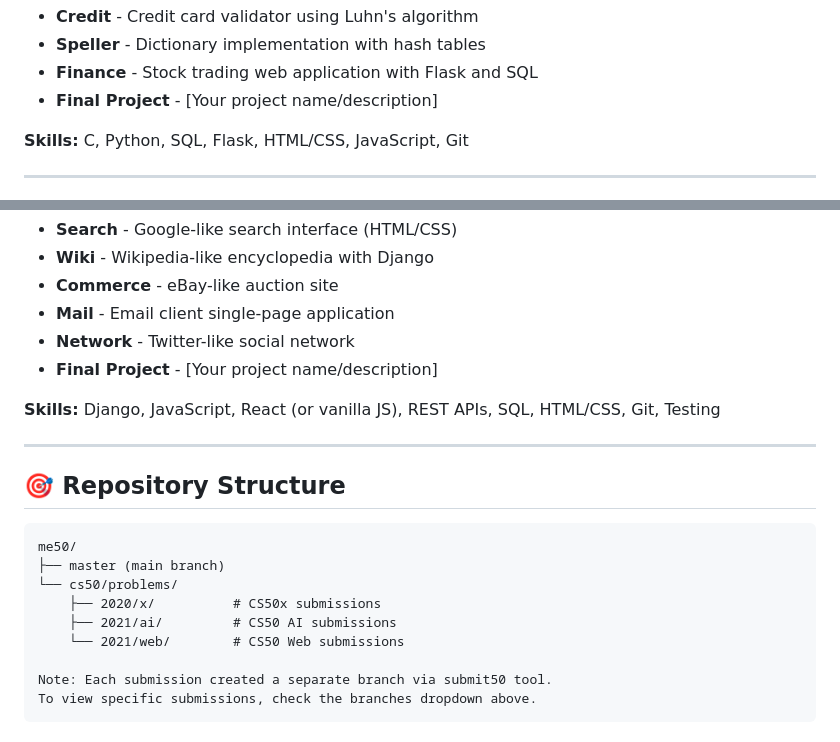
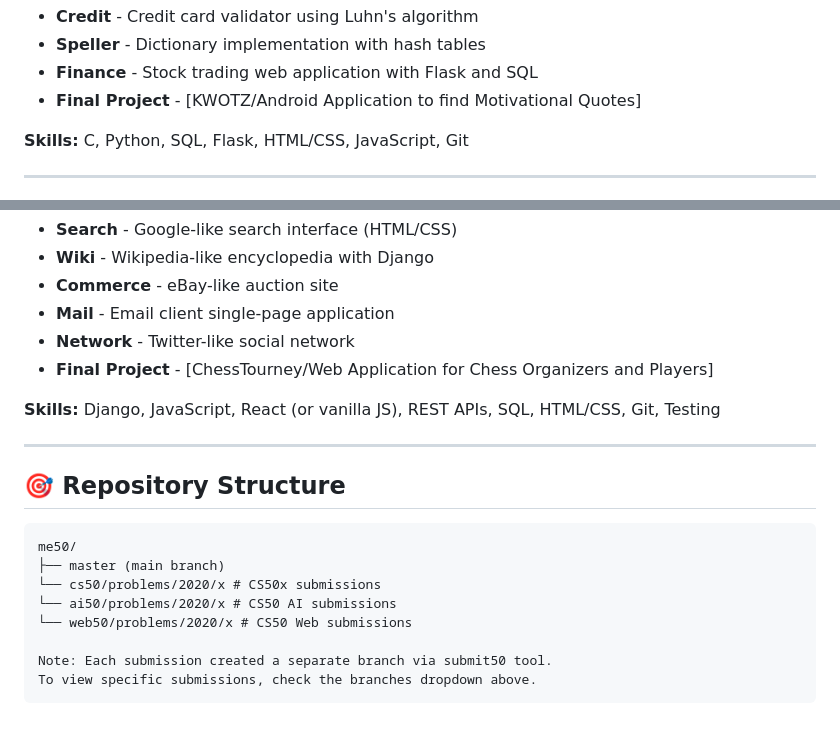
Before and after one commit to marcohalomoan/me50, a Markdown page: README.md, 2 parts joined by grey strips. GitHub-like rendering.

````diff
--- a/README.md
+++ b/README.md
@@ -25,7 +25,7 @@ This repository contains my problem set submissions for Harvard's CS50 course se
 - **Credit** - Credit card validator using Luhn's algorithm
 - **Speller** - Dictionary implementation with hash tables
 - **Finance** - Stock trading web application with Flask and SQL
-- **Final Project** - [Your project name/description]
+- **Final Project** - [KWOTZ/Android Application to find Motivational Quotes]
 
 **Skills:** C, Python, SQL, Flask, HTML/CSS, JavaScript, Git
 
@@ -76,7 +76,7 @@ This repository contains my problem set submissions for Harvard's CS50 course se
 - **Commerce** - eBay-like auction site
 - **Mail** - Email client single-page application
 - **Network** - Twitter-like social network
-- **Final Project** - [Your project name/description]
+- **Final Project** - [ChessTourney/Web Application for Chess Organizers and Players]
 
 **Skills:** Django, JavaScript, React (or vanilla JS), REST APIs, SQL, HTML/CSS, Git, Testing
 
@@ -86,10 +86,9 @@ This repository contains my problem set submissions for Harvard's CS50 course se
 ```
 me50/
 ├── master (main branch)
-└── cs50/problems/
-    ├── 2020/x/          # CS50x submissions
-    ├── 2021/ai/         # CS50 AI submissions
-    └── 2021/web/        # CS50 Web submissions
+└── cs50/problems/2020/x # CS50x submissions
+└── ai50/problems/2020/x # CS50 AI submissions
+└── web50/problems/2020/x # CS50 Web submissions
 
 Note: Each submission created a separate branch via submit50 tool.
 To view specific submissions, check the branches dropdown above.
````
